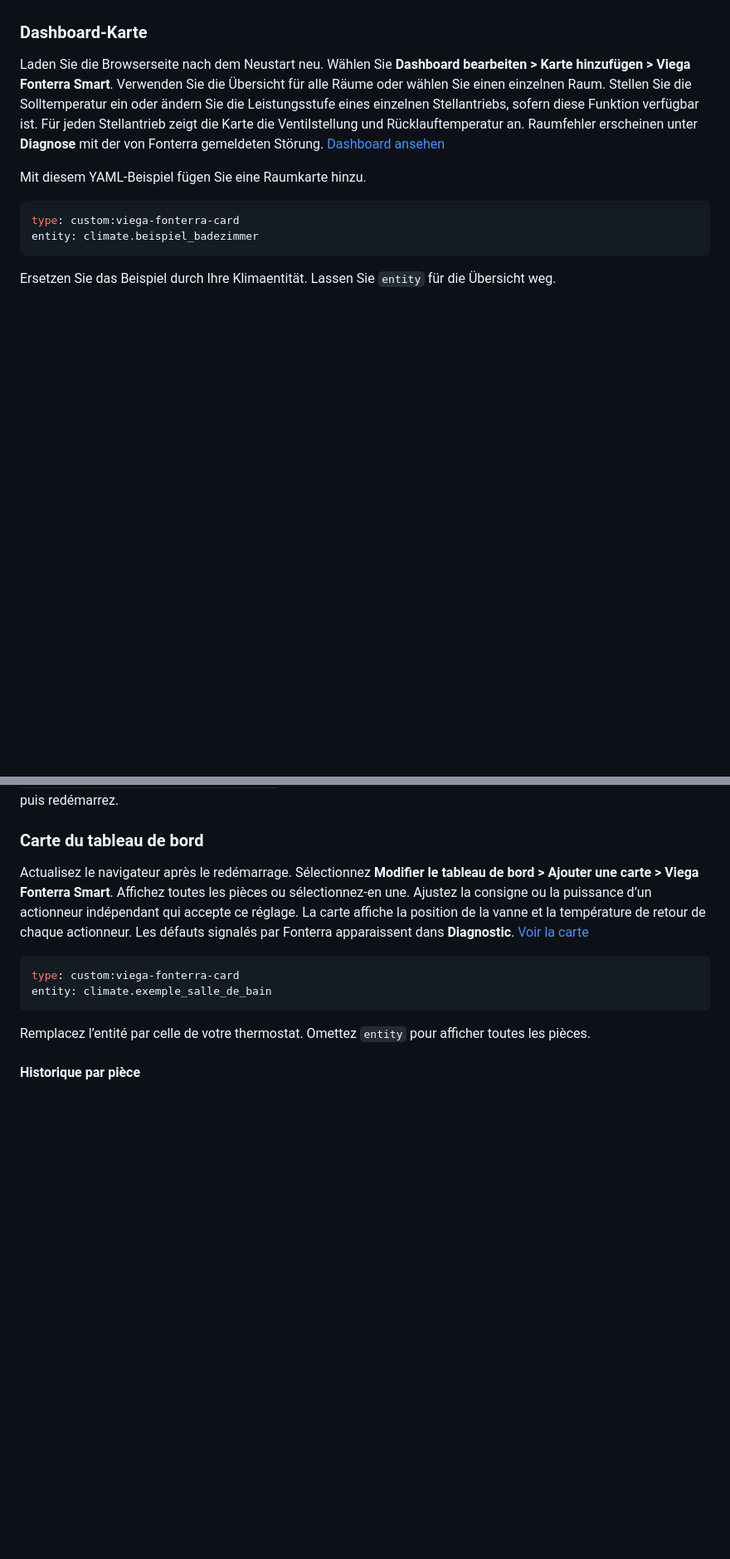
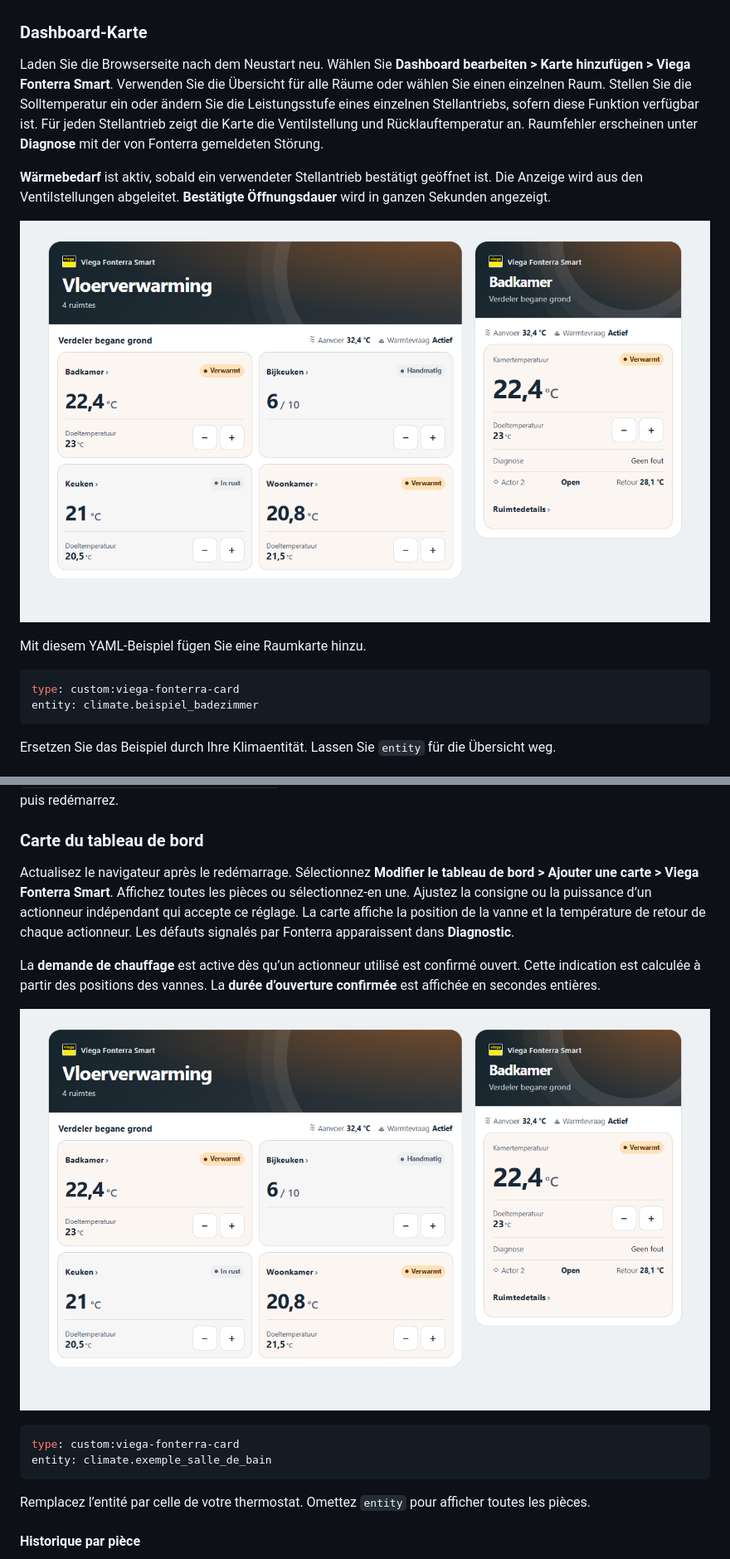
Before and after one commit to roelbroersma/viega-fonterra-smart-control, a Markdown page: README.md, 2 parts joined by grey strips. Shown at 83% size. Drawn GitHub-style; pictures changed too: docs/dashboard.png; blank space fills up the shorter version.

````diff
--- a/README.md
+++ b/README.md
@@ -249,7 +255,11 @@ Für die manuelle Installation entpacken Sie die ZIP-Datei aus dem [GitHub-Relea
 
 ### Dashboard-Karte
 
-Laden Sie die Browserseite nach dem Neustart neu. Wählen Sie **Dashboard bearbeiten > Karte hinzufügen > Viega Fonterra Smart**. Verwenden Sie die Übersicht für alle Räume oder wählen Sie einen einzelnen Raum. Stellen Sie die Solltemperatur ein oder ändern Sie die Leistungsstufe eines einzelnen Stellantriebs, sofern diese Funktion verfügbar ist. Für jeden Stellantrieb zeigt die Karte die Ventilstellung und Rücklauftemperatur an. Raumfehler erscheinen unter **Diagnose** mit der von Fonterra gemeldeten Störung. [Dashboard ansehen](docs/dashboard.png)
+Laden Sie die Browserseite nach dem Neustart neu. Wählen Sie **Dashboard bearbeiten > Karte hinzufügen > Viega Fonterra Smart**. Verwenden Sie die Übersicht für alle Räume oder wählen Sie einen einzelnen Raum. Stellen Sie die Solltemperatur ein oder ändern Sie die Leistungsstufe eines einzelnen Stellantriebs, sofern diese Funktion verfügbar ist. Für jeden Stellantrieb zeigt die Karte die Ventilstellung und Rücklauftemperatur an. Raumfehler erscheinen unter **Diagnose** mit der von Fonterra gemeldeten Störung.
+
+**Wärmebedarf** ist aktiv, sobald ein verwendeter Stellantrieb bestätigt geöffnet ist. Die Anzeige wird aus den Ventilstellungen abgeleitet. **Bestätigte Öffnungsdauer** wird in ganzen Sekunden angezeigt.
+
+![Heizungsübersicht und Raumkarte für das Badezimmer](https://raw.githubusercontent.com/roelbroersma/viega-fonterra-smart-control/main/docs/dashboard.png)
 
 Mit diesem YAML-Beispiel fügen Sie eine Raumkarte hinzu.
 
@@ -355,7 +365,11 @@ Pour une installation manuelle, extrayez l’archive ZIP de la [version GitHub](
 
 ### Carte du tableau de bord
 
-Actualisez le navigateur après le redémarrage. Sélectionnez **Modifier le tableau de bord > Ajouter une carte > Viega Fonterra Smart**. Affichez toutes les pièces ou sélectionnez-en une. Ajustez la consigne ou la puissance d’un actionneur indépendant qui accepte ce réglage. La carte affiche la position de la vanne et la température de retour de chaque actionneur. Les défauts signalés par Fonterra apparaissent dans **Diagnostic**. [Voir la carte](docs/dashboard.png)
+Actualisez le navigateur après le redémarrage. Sélectionnez **Modifier le tableau de bord > Ajouter une carte > Viega Fonterra Smart**. Affichez toutes les pièces ou sélectionnez-en une. Ajustez la consigne ou la puissance d’un actionneur indépendant qui accepte ce réglage. La carte affiche la position de la vanne et la température de retour de chaque actionneur. Les défauts signalés par Fonterra apparaissent dans **Diagnostic**.
+
+La **demande de chauffage** est active dès qu’un actionneur utilisé est confirmé ouvert. Cette indication est calculée à partir des positions des vannes. La **durée d’ouverture confirmée** est affichée en secondes entières.
+
+![Vue du chauffage et carte de la salle de bains](https://raw.githubusercontent.com/roelbroersma/viega-fonterra-smart-control/main/docs/dashboard.png)
 
 ```yaml
 type: custom:viega-fonterra-card
````
Also changed, not shown: other parts of README.md (+13 -3 lines), RELEASE.md (+1 -0 lines), 14 other files.
